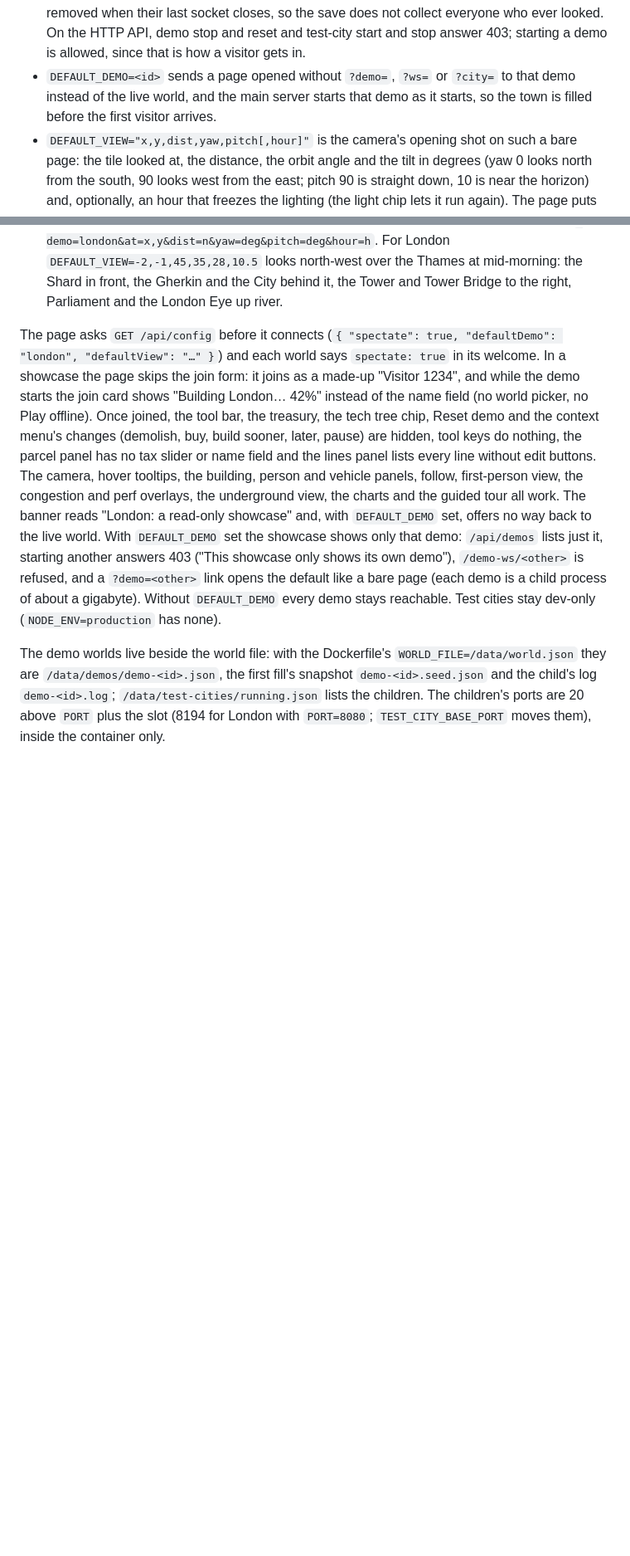
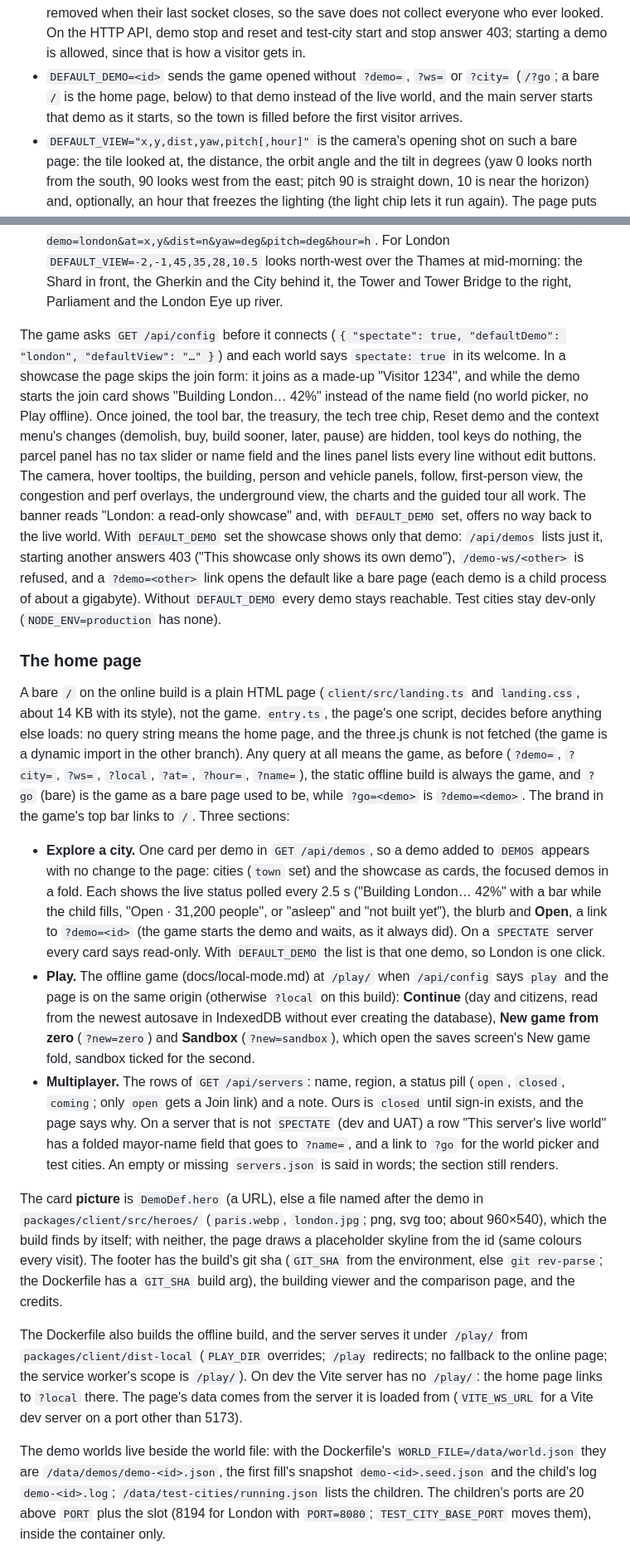
Before and after one commit to galbenyosef/civitas, a Markdown page: docs/demo.md, 2 parts joined by grey strips. Shown at 83% size. Rendered like a GitHub page; blank space fills up the shorter version.

```diff
--- a/docs/demo.md
+++ b/docs/demo.md
@@ -74,8 +75,8 @@ is London at civitas.reneo.app, from the Dockerfile's image):
   endless funds is not made, and the player record a visitor's hello makes is removed when their last socket
   closes, so the save does not collect everyone who ever looked. On the HTTP API, demo stop and reset and test-city
   start and stop answer 403; starting a demo is allowed, since that is how a visitor gets in.
-- `DEFAULT_DEMO=<id>` sends a page opened without `?demo=`, `?ws=` or `?city=` to that demo instead of the live world,
-  and the main server starts that demo as it starts, so the town is filled before the first visitor arrives.
+- `DEFAULT_DEMO=<id>` sends the game opened without `?demo=`, `?ws=` or `?city=` (`/?go`; a bare `/` is the home page, below) to that demo
+  instead of the live world, and the main server starts that demo as it starts, so the town is filled before the first visitor arrives.
 - `DEFAULT_VIEW="x,y,dist,yaw,pitch[,hour]"` is the camera's opening shot on such a bare page: the tile looked at,
   the distance, the orbit angle and the tilt in degrees (yaw 0 looks north from the south, 90 looks west from the east;
   pitch 90 is straight down, 10 is near the horizon) and, optionally, an hour that freezes the lighting (the light chip
@@ -87,7 +88,7 @@ is London at civitas.reneo.app, from the Dockerfile's image):
   For London `DEFAULT_VIEW=-2,-1,45,35,28,10.5` looks north-west over the Thames at mid-morning: the Shard in front,
   the Gherkin and the City behind it, the Tower and Tower Bridge to the right, Parliament and the London Eye up river.
 
-The page asks `GET /api/config` before it connects (`{ "spectate": true, "defaultDemo": "london", "defaultView": "…" }`) and each world
+The game asks `GET /api/config` before it connects (`{ "spectate": true, "defaultDemo": "london", "defaultView": "…" }`) and each world
 says `spectate: true` in its welcome. In a showcase the page skips the join form: it joins as a made-up "Visitor
 1234", and while the demo starts the join card shows "Building London… 42%" instead of the name field (no world
 picker, no Play offline). Once joined, the tool bar, the treasury, the tech tree chip, Reset demo and the context
@@ -99,6 +100,32 @@ set, offers no way back to the live world. With `DEFAULT_DEMO` set the showcase
 just it, starting another answers 403 ("This showcase only shows its own demo"), `/demo-ws/<other>` is refused, and a
 `?demo=<other>` link opens the default like a bare page (each demo is a child process of about a gigabyte). Without
 `DEFAULT_DEMO` every demo stays reachable. Test cities stay dev-only (`NODE_ENV=production` has none).
+
+### The home page
+
+A bare `/` on the online build is a plain HTML page (`client/src/landing.ts` and `landing.css`, about 14 KB with its style), not the game. `entry.ts`, the page's one
+script, decides before anything else loads: no query string means the home page, and the three.js chunk is not fetched (the game is a dynamic import in the other
+branch). Any query at all means the game, as before (`?demo=`, `?city=`, `?ws=`, `?local`, `?at=`, `?hour=`, `?name=`), the static offline build is always the game, and
+`?go` (bare) is the game as a bare page used to be, while `?go=<demo>` is `?demo=<demo>`. The brand in the game's top bar links to `/`. Three sections:
+
+- **Explore a city.** One card per demo in `GET /api/demos`, so a demo added to `DEMOS` appears with no change to the page: cities (`town` set) and the showcase as
+  cards, the focused demos in a fold. Each shows the live status polled every 2.5 s ("Building London… 42%" with a bar while the child fills, "Open · 31,200 people", or "asleep"
+  and "not built yet"), the blurb and **Open**, a link to `?demo=<id>` (the game starts the demo and waits, as it always did). On a `SPECTATE` server every card says read-only.
+  With `DEFAULT_DEMO` the list is that one demo, so London is one click.
+- **Play.** The offline game (docs/local-mode.md) at `/play/` when `/api/config` says `play` and the page is on the same origin (otherwise `?local` on this build): **Continue**
+  (day and citizens, read from the newest autosave in IndexedDB without ever creating the database), **New game from zero** (`?new=zero`) and **Sandbox** (`?new=sandbox`),
+  which open the saves screen's New game fold, sandbox ticked for the second.
+- **Multiplayer.** The rows of `GET /api/servers`: name, region, a status pill (`open`, `closed`, `coming`; only `open` gets a Join link) and a note. Ours is `closed` until sign-in
+  exists, and the page says why. On a server that is not `SPECTATE` (dev and UAT) a row "This server's live world" has a folded mayor-name field that goes to `?name=`, and a link to
+  `?go` for the world picker and test cities. An empty or missing `servers.json` is said in words; the section still renders.
+
+The card **picture** is `DemoDef.hero` (a URL), else a file named after the demo in `packages/client/src/heroes/` (`paris.webp`, `london.jpg`; png, svg too; about 960×540), which
+the build finds by itself; with neither, the page draws a placeholder skyline from the id (same colours every visit). The footer has the build's git sha (`GIT_SHA` from the
+environment, else `git rev-parse`; the Dockerfile has a `GIT_SHA` build arg), the building viewer and the comparison page, and the credits.
+
+The Dockerfile also builds the offline build, and the server serves it under `/play/` from `packages/client/dist-local` (`PLAY_DIR` overrides; `/play` redirects; no fallback to the online
+page; the service worker's scope is `/play/`). On dev the Vite server has no `/play/`: the home page links to `?local` there. The page's data comes from the server it is loaded from
+(`VITE_WS_URL` for a Vite dev server on a port other than 5173).
 
 The demo worlds live beside the world file: with the Dockerfile's `WORLD_FILE=/data/world.json` they are
 `/data/demos/demo-<id>.json`, the first fill's snapshot `demo-<id>.seed.json` and the child's log `demo-<id>.log`;
```
Also changed, not shown: other parts of docs/demo.md (+3 -2 lines), README.md (+12 -5 lines), docs/local-mode.md (+1 -1 lines).
